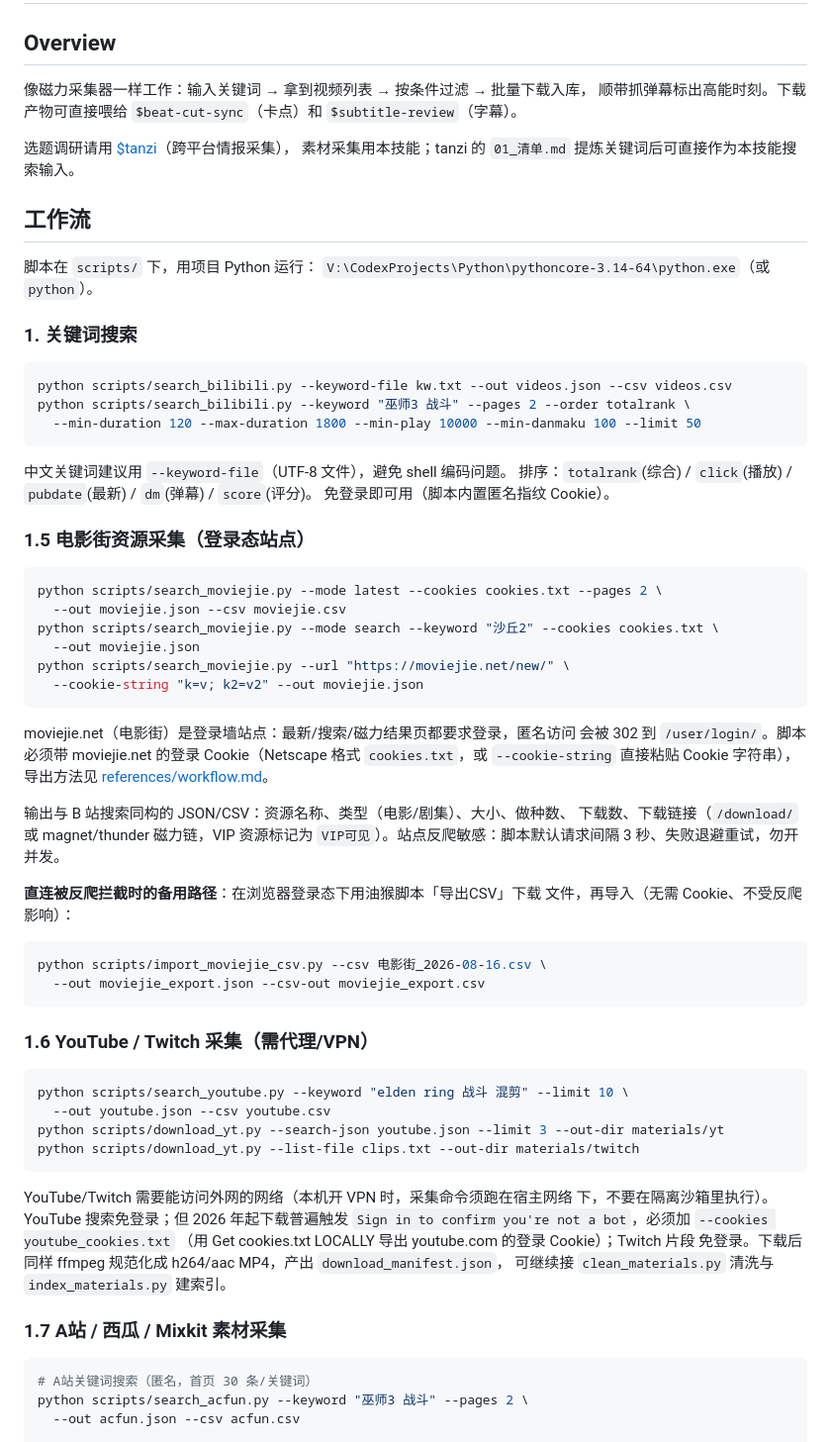
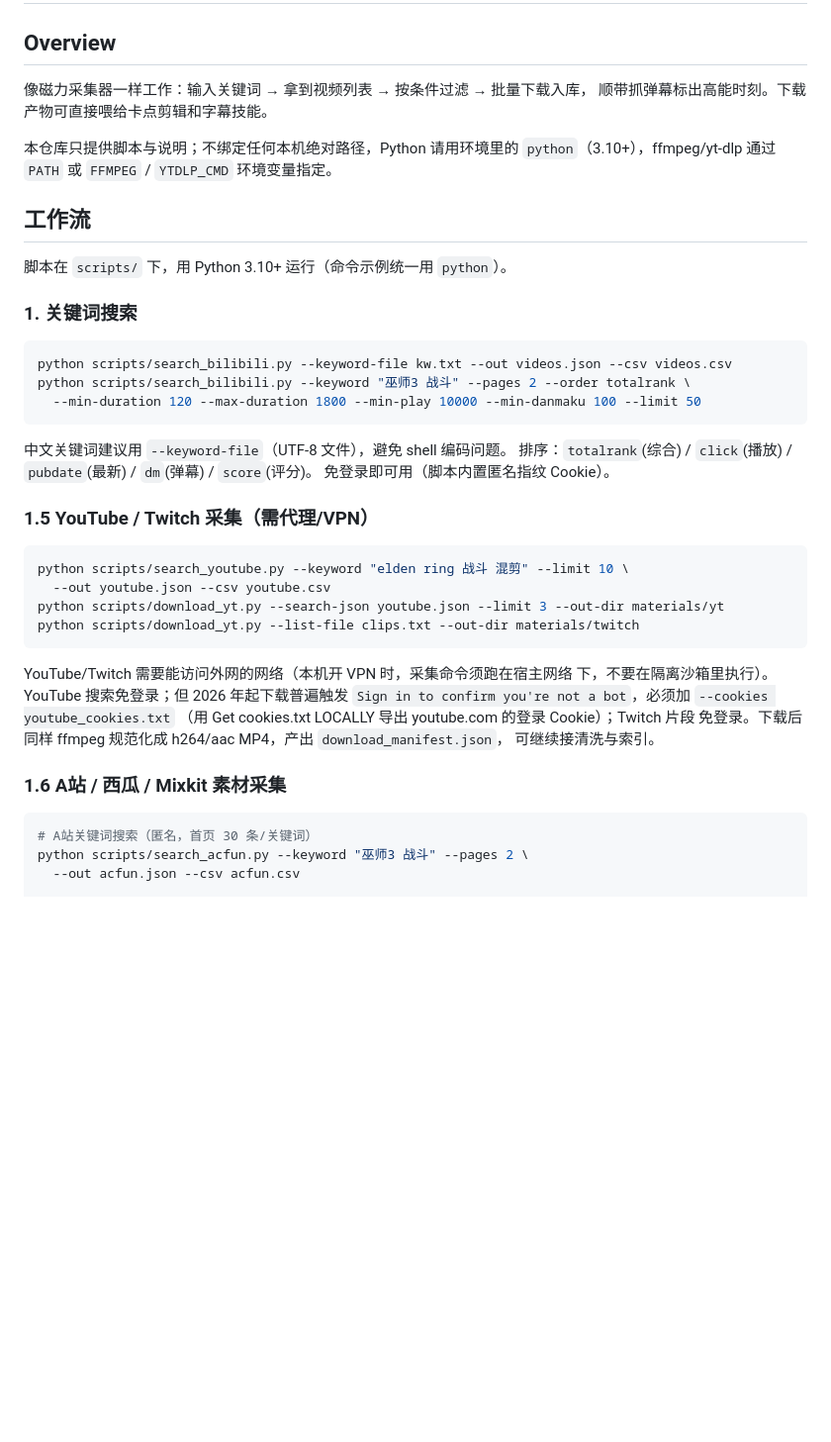
Before and after one commit to zero6689/movie-material-automation, a Markdown page: bilibili-material/SKILL.md, the part around one of its changes. Shown at 99% size. Drawn GitHub-style; blank space fills up the shorter version.

````diff
--- a/bilibili-material/SKILL.md
+++ b/bilibili-material/SKILL.md
@@ -13,16 +13,15 @@ description: >
 ## Overview
 
 像磁力采集器一样工作：输入关键词 → 拿到视频列表 → 按条件过滤 → 批量下载入库，
-顺带抓弹幕标出高能时刻。下载产物可直接喂给 `$beat-cut-sync`（卡点）和
-`$subtitle-review`（字幕）。
+顺带抓弹幕标出高能时刻。下载产物可直接喂给卡点剪辑和字幕技能。
 
-选题调研请用 [$tanzi](C:/Users/85950/.codex/skills/tanzi/SKILL.md)（跨平台情报采集），
-素材采集用本技能；tanzi 的 `01_清单.md` 提炼关键词后可直接作为本技能搜索输入。
+本仓库只提供脚本与说明；不绑定任何本机绝对路径，Python 请用环境里的
+`python`（3.10+），ffmpeg/yt-dlp 通过 `PATH` 或 `FFMPEG` / `YTDLP_CMD`
+环境变量指定。
 
 ## 工作流
 
-脚本在 `scripts/` 下，用项目 Python 运行：
-`V:\CodexProjects\Python\pythoncore-3.14-64\python.exe`（或 `python`）。
+脚本在 `scripts/` 下，用 Python 3.10+ 运行（命令示例统一用 `python`）。
 
 ### 1. 关键词搜索
 
@@ -36,35 +35,7 @@ python scripts/search_bilibili.py --keyword "巫师3 战斗" --pages 2 --order t
 排序：`totalrank`(综合) / `click`(播放) / `pubdate`(最新) / `dm`(弹幕) / `score`(评分)。
 免登录即可用（脚本内置匿名指纹 Cookie）。
 
-### 1.5 电影街资源采集（登录态站点）
-
-```bash
-python scripts/search_moviejie.py --mode latest --cookies cookies.txt --pages 2 \
-  --out moviejie.json --csv moviejie.csv
-python scripts/search_moviejie.py --mode search --keyword "沙丘2" --cookies cookies.txt \
-  --out moviejie.json
-python scripts/search_moviejie.py --url "https://moviejie.net/new/" \
-  --cookie-string "k=v; k2=v2" --out moviejie.json
-```
-
-moviejie.net（电影街）是登录墙站点：最新/搜索/磁力结果页都要求登录，匿名访问
-会被 302 到 `/user/login/`。脚本必须带 moviejie.net 的登录 Cookie（Netscape
-格式 `cookies.txt`，或 `--cookie-string` 直接粘贴 Cookie 字符串），导出方法见
-[references/workflow.md](references/workflow.md)。
-
-输出与 B 站搜索同构的 JSON/CSV：资源名称、类型（电影/剧集）、大小、做种数、
-下载数、下载链接（`/download/` 或 magnet/thunder 磁力链，VIP 资源标记为
-`VIP可见`）。站点反爬敏感：脚本默认请求间隔 3 秒、失败退避重试，勿开并发。
-
-**直连被反爬拦截时的备用路径**：在浏览器登录态下用油猴脚本「导出CSV」下载
-文件，再导入（无需 Cookie、不受反爬影响）：
-
-```bash
-python scripts/import_moviejie_csv.py --csv 电影街_2026-08-16.csv \
-  --out moviejie_export.json --csv-out moviejie_export.csv
-```
-
-### 1.6 YouTube / Twitch 采集（需代理/VPN）
+### 1.5 YouTube / Twitch 采集（需代理/VPN）
 
 ```bash
 python scripts/search_youtube.py --keyword "elden ring 战斗 混剪" --limit 10 \
@@ -78,9 +49,9 @@ YouTube/Twitch 需要能访问外网的网络（本机开 VPN 时，采集命令
 `Sign in to confirm you're not a bot`，必须加 `--cookies youtube_cookies.txt`
 （用 Get cookies.txt LOCALLY 导出 youtube.com 的登录 Cookie）；Twitch 片段
 免登录。下载后同样 ffmpeg 规范化成 h264/aac MP4，产出 `download_manifest.json`，
-可继续接 `clean_materials.py` 清洗与 `index_materials.py` 建索引。
+可继续接清洗与索引。
 
-### 1.7 A站 / 西瓜 / Mixkit 素材采集
+### 1.6 A站 / 西瓜 / Mixkit 素材采集
 
 ```bash
 # A站关键词搜索（匿名，首页 30 条/关键词）
````
Also changed, not shown: other parts of bilibili-material/SKILL.md (+5 -4 lines).
